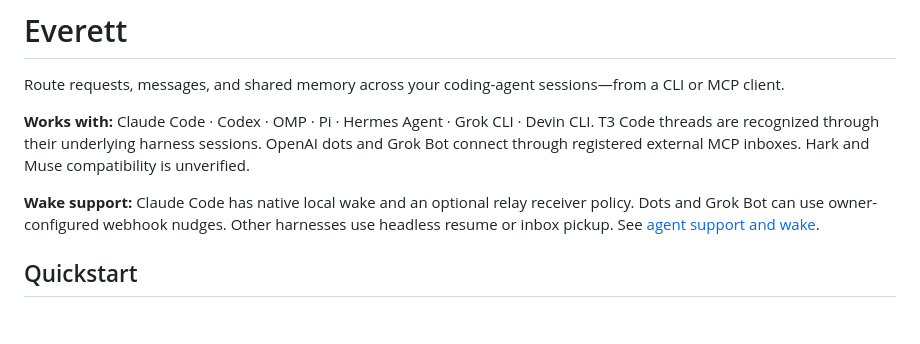
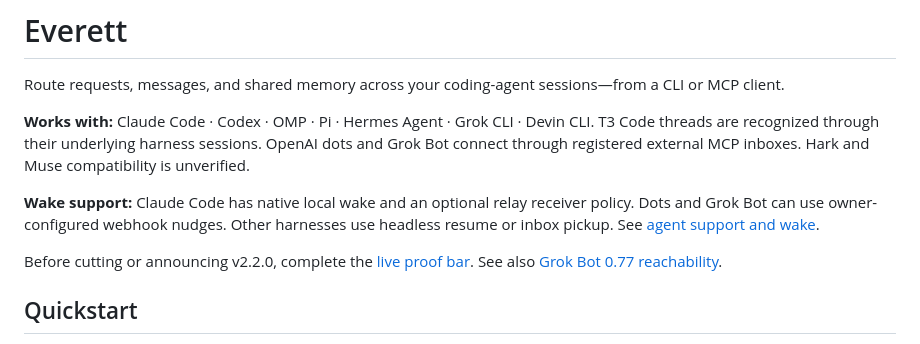
Before and after one commit to raitoxlol/everett, a Markdown page: README.md, the part around the change. GitHub-like rendering; blank space fills up the shorter version.

Commit message:
docs: v2.2 proof bar + Grok Bot 0.77 reachability (#111)
Co-authored-by: Wright Williams <282002453+raitoxlol@users.noreply.github.com>

```diff
--- a/README.md
+++ b/README.md
@@ -10,6 +10,9 @@ Hark and Muse compatibility is unverified.
 **Wake support:** Claude Code has native local wake and an optional relay receiver policy.
 Dots and Grok Bot can use owner-configured webhook nudges. Other harnesses use
 headless resume or inbox pickup. See [agent support and wake](docs/agent-support.md).
+
+Before cutting or announcing v2.2.0, complete the [live proof bar](docs/v2.2-proof-bar.md).
+See also [Grok Bot 0.77 reachability](docs/grok-bot.md#grok-bot-077-reachability).
 
 ## Quickstart
 
```
Also changed, not shown: docs/grok-bot.md (+21 -0 lines), docs/v2.2-proof-bar.md (added, +36 -0 lines).
